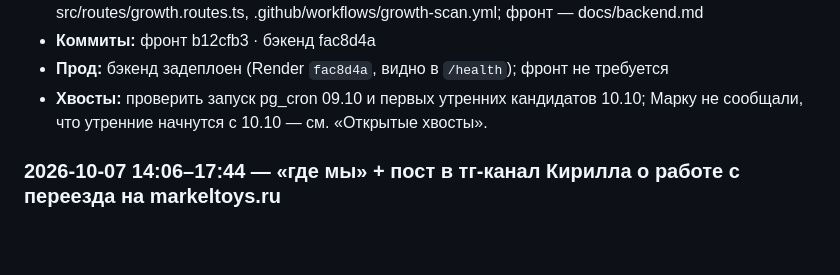
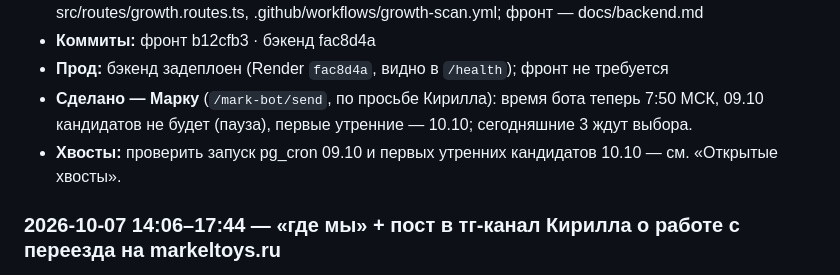
Before and after one commit to Kirilleshk/collectors-realm-frontend, a Markdown page: HANDOFF.md, the part around one of its changes. Drawn GitHub-style; blank space fills up the shorter version.

Commit message:
docs: handoff 2026-10-08 — сообщение Марку о времени бота

```diff
--- a/HANDOFF.md
+++ b/HANDOFF.md
@@ -41,7 +41,8 @@
 - **Файлы:** бэкенд — src/startup/scheduleGrowthScan2026_10_08.ts (новый), src/index.ts, src/routes/growth.routes.ts, .github/workflows/growth-scan.yml; фронт — docs/backend.md
 - **Коммиты:** фронт b12cfb3 · бэкенд fac8d4a
 - **Прод:** бэкенд задеплоен (Render `fac8d4a`, видно в `/health`); фронт не требуется
-- **Хвосты:** проверить запуск pg_cron 09.10 и первых утренних кандидатов 10.10; Марку не сообщали, что утренние начнутся с 10.10 — см. «Открытые хвосты».
+- **Сделано — Марку** (`/mark-bot/send`, по просьбе Кирилла): время бота теперь 7:50 МСК, 09.10 кандидатов не будет (пауза), первые утренние — 10.10; сегодняшние 3 ждут выбора.
+- **Хвосты:** проверить запуск pg_cron 09.10 и первых утренних кандидатов 10.10 — см. «Открытые хвосты».
 
 ### 2026-10-07 14:06–17:44 — «где мы» + пост в тг-канал Кирилла о работе с переезда на markeltoys.ru
 <!-- session: ab7b5d5f -->
```
Also changed, not shown: other parts of HANDOFF.md (+1 -1 lines).
